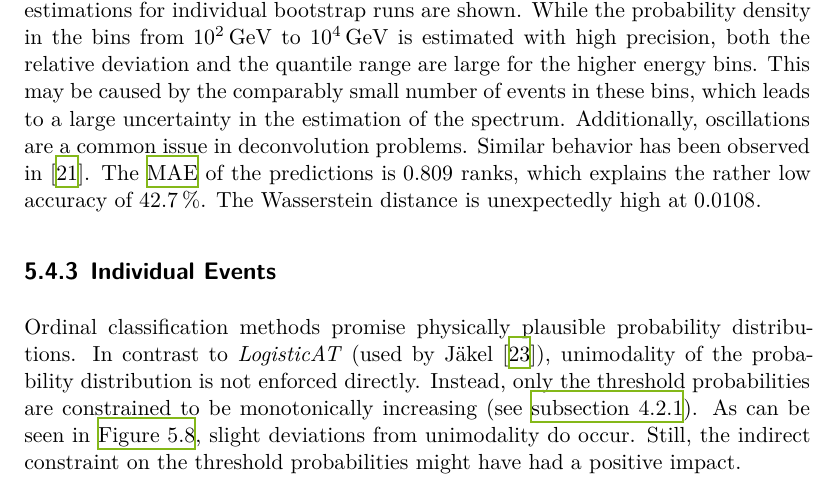
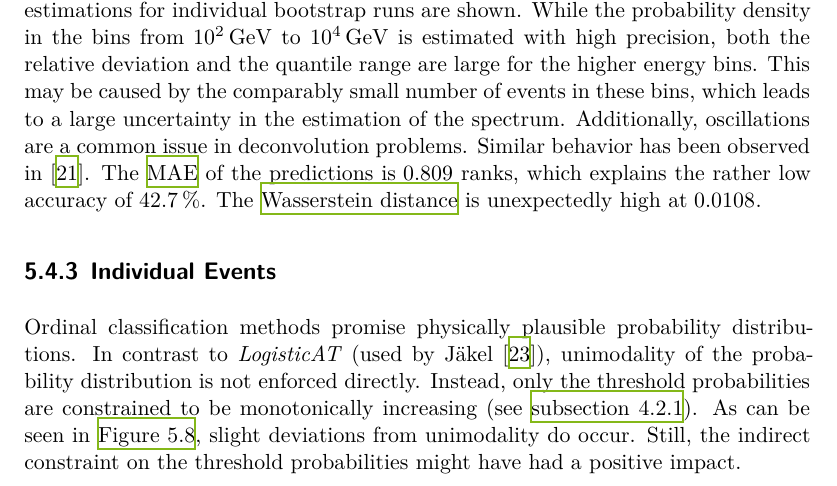
Before and after one commit to NicoWeio/Bachelor, a LaTeX thesis (thesis.tex, which reads content/main/unfolding/results.tex): part of page 27 of 43, cut so that both start at the same text. Compiled offline with XeLaTeX.

Commit message:
last last last fix :)

```diff
--- a/content/main/unfolding/results.tex
+++ b/content/main/unfolding/results.tex
@@ -41,7 +41,7 @@ Similar behavior has been observed in \cite{dsea_samuel}.
 % ↓ NOTE: This is the only place where it is used so far.
 The \hyperref[sec:unfolding:metrics:mae]{\ac{MAE}} of the predictions is \num{0.809} ranks,
   which explains the rather low accuracy of \SI{42.7}{\percent}.
-The \hyperref[sec:unfolding:metrics:wasserstein]{Wasserstein distance}
+The \hyperref[sec:unfolding:metrics:wd]{Wasserstein distance}
   %[saving space] between the true and the predicted spectrum
 is unexpectedly high at \num{0.0108}.
 
```
